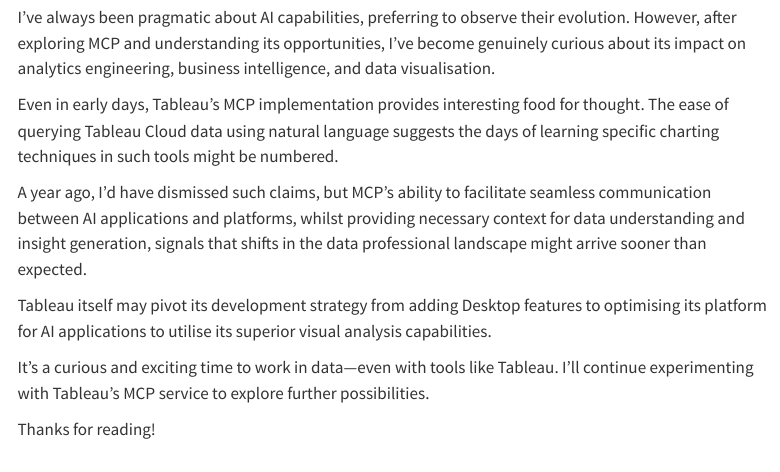
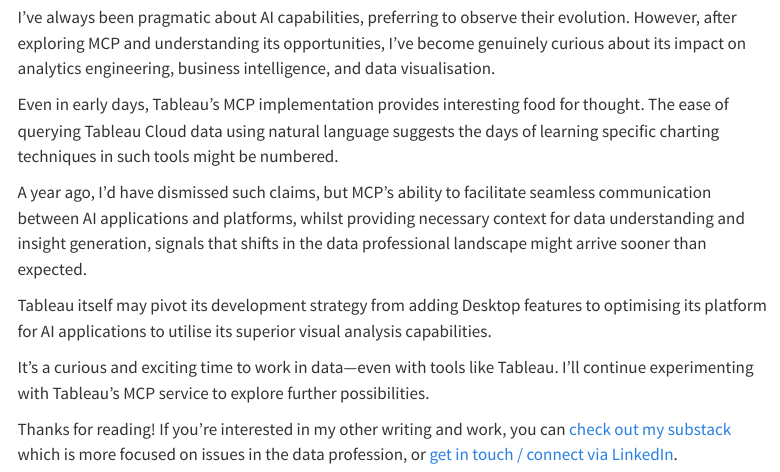
Before and after one commit to thedatavist/thedatavist_web, a Quarto document (posts/2025-06-25-early-experiments-tableau-mcp/index.qmd): the page in a window 1100 px wide, from 11070 px down. Rendered offline with R 4.5, knitr and Pandoc in place of Quarto, with nearby package versions; menus at the side of the page are left out.

Commit message:
updated post

```diff
--- a/posts/2025-06-25-early-experiments-tableau-mcp/index.qmd
+++ b/posts/2025-06-25-early-experiments-tableau-mcp/index.qmd
@@ -139,4 +139,4 @@
 
 It's a curious and exciting time to work in data—even with tools like Tableau. I'll continue experimenting with Tableau's MCP service to explore further possibilities.
 
-Thanks for reading!
+Thanks for reading! If you're interested in my other writing and work, you can [check out my substack](https://thedatavist.substack.com) which is more focused on issues in the data profession, or [get in touch / connect via LinkedIn](https://www.linkedin.com/in/darraghmurray/).
```
